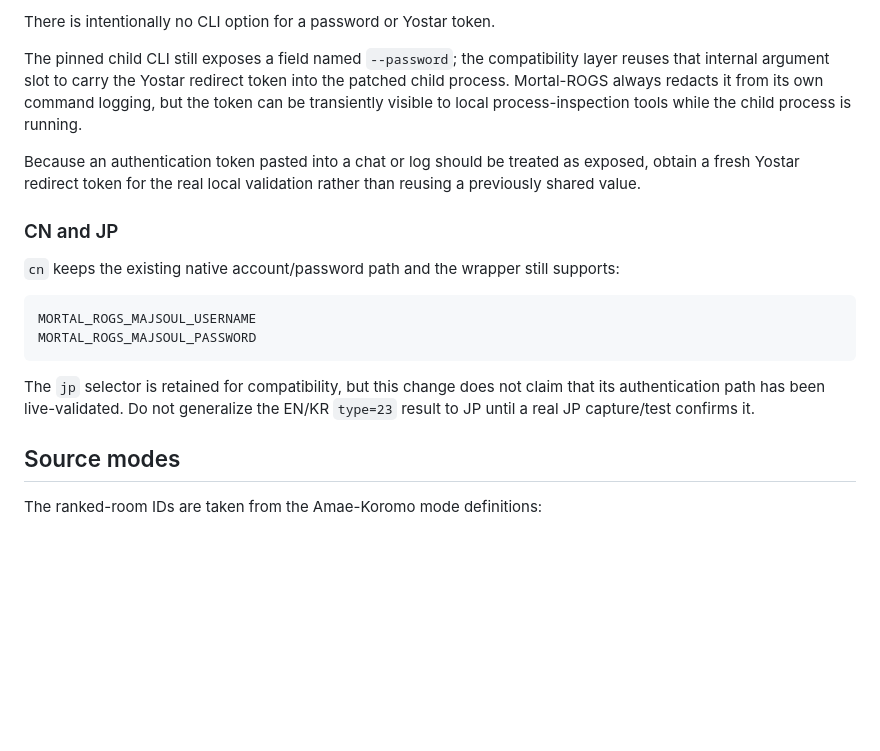
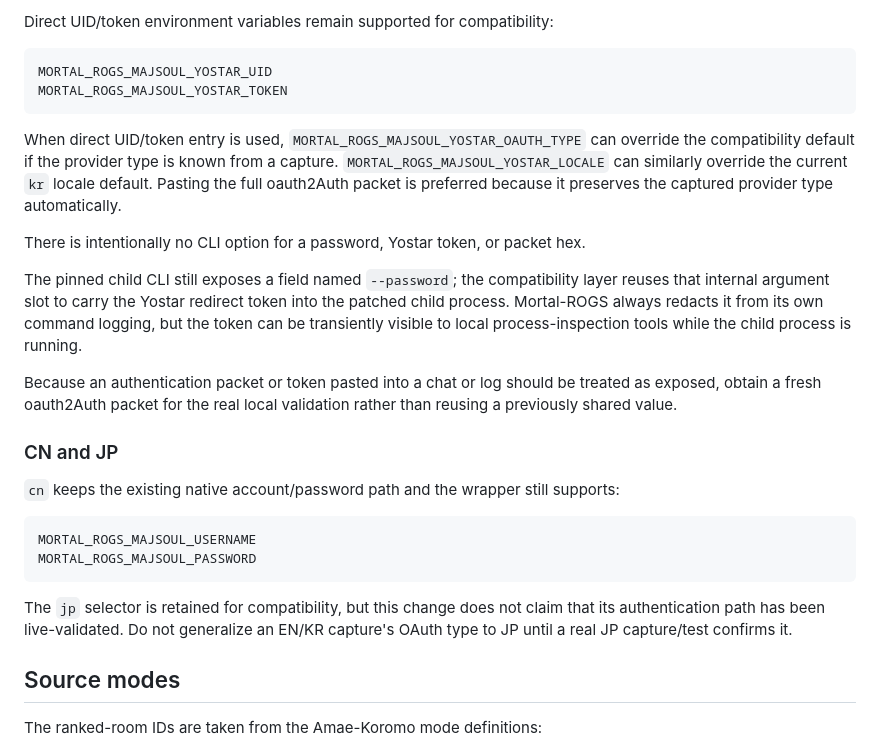
Before and after one commit to gkfyddl2662/JSGomoku, a Markdown page: docs/MAJSOUL_TRAINING_PREP.md, the part around one of its changes. GitHub-like rendering; blank space fills up the shorter version.

````diff
--- a/docs/MAJSOUL_TRAINING_PREP.md
+++ b/docs/MAJSOUL_TRAINING_PREP.md
@@ -95,10 +107,19 @@ Remove-Item Env:MORTAL_ROGS_MAJSOUL_YOSTAR_TOKEN -ErrorAction SilentlyContinue
 ```
 
-There is intentionally no CLI option for a password or Yostar token.
+Direct UID/token environment variables remain supported for compatibility:
+
+```text
+MORTAL_ROGS_MAJSOUL_YOSTAR_UID
+MORTAL_ROGS_MAJSOUL_YOSTAR_TOKEN
+```
+
+When direct UID/token entry is used, `MORTAL_ROGS_MAJSOUL_YOSTAR_OAUTH_TYPE` can override the compatibility default if the provider type is known from a capture. `MORTAL_ROGS_MAJSOUL_YOSTAR_LOCALE` can similarly override the current `kr` locale default. Pasting the full oauth2Auth packet is preferred because it preserves the captured provider type automatically.
+
+There is intentionally no CLI option for a password, Yostar token, or packet hex.
 
 The pinned child CLI still exposes a field named `--password`; the compatibility layer reuses that internal argument slot to carry the Yostar redirect token into the patched child process. Mortal-ROGS always redacts it from its own command logging, but the token can be transiently visible to local process-inspection tools while the child process is running.
 
-Because an authentication token pasted into a chat or log should be treated as exposed, obtain a fresh Yostar redirect token for the real local validation rather than reusing a previously shared value.
+Because an authentication packet or token pasted into a chat or log should be treated as exposed, obtain a fresh oauth2Auth packet for the real local validation rather than reusing a previously shared value.
 
 ### CN and JP
 
@@ -109,7 +130,7 @@ MORTAL_ROGS_MAJSOUL_USERNAME
 MORTAL_ROGS_MAJSOUL_PASSWORD
 ```
 
-The `jp` selector is retained for compatibility, but this change does not claim that its authentication path has been live-validated. Do not generalize the EN/KR `type=23` result to JP until a real JP capture/test confirms it.
+The `jp` selector is retained for compatibility, but this change does not claim that its authentication path has been live-validated. Do not generalize an EN/KR capture's OAuth type to JP until a real JP capture/test confirms it.
 
 ## Source modes
 
````
Also changed, not shown: other parts of docs/MAJSOUL_TRAINING_PREP.md (+25 -13 lines).
